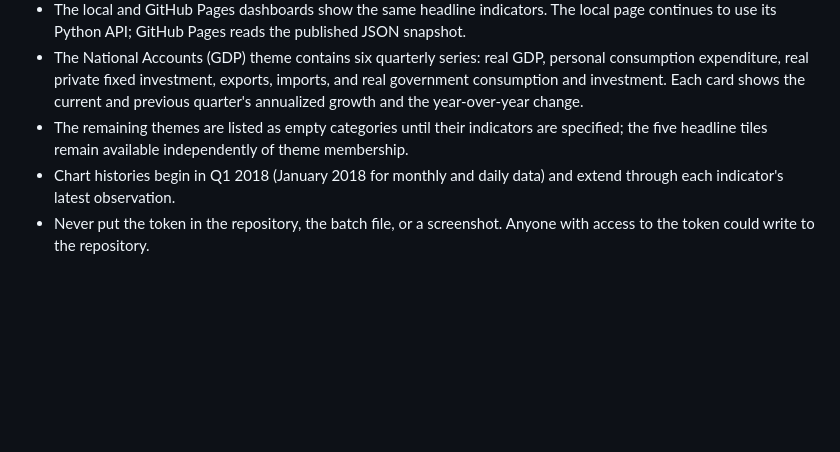
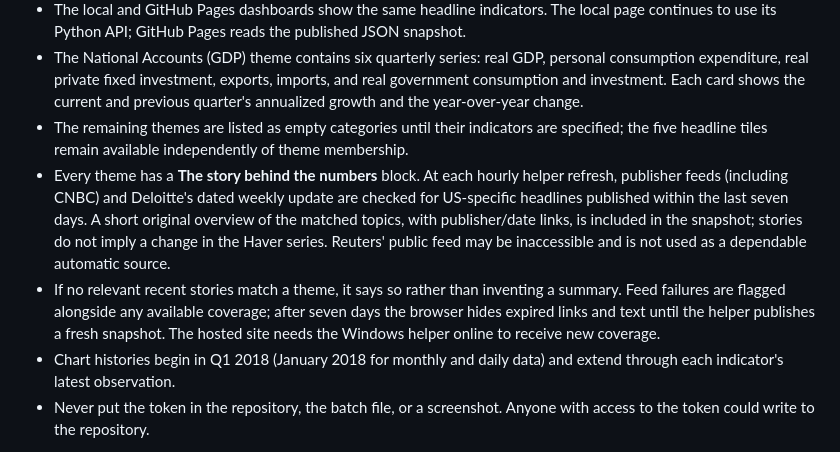
Before and after one commit to Ruhikaag/US-Macro-Monitor, a Markdown page: docs/GITHUB-PAGES-SETUP.md, the part around the change. Rendered like a GitHub page; blank space fills up the shorter version.

Commit message:
Show attributed theme news on US Macro Monitor

```diff
--- a/docs/GITHUB-PAGES-SETUP.md
+++ b/docs/GITHUB-PAGES-SETUP.md
@@ -25,5 +25,7 @@ This publishes the Haver snapshot from the Windows helper to GitHub. GitHub Page
 - The local and GitHub Pages dashboards show the same headline indicators. The local page continues to use its Python API; GitHub Pages reads the published JSON snapshot.
 - The National Accounts (GDP) theme contains six quarterly series: real GDP, personal consumption expenditure, real private fixed investment, exports, imports, and real government consumption and investment. Each card shows the current and previous quarter's annualized growth and the year-over-year change.
 - The remaining themes are listed as empty categories until their indicators are specified; the five headline tiles remain available independently of theme membership.
+- Every theme has a **The story behind the numbers** block. At each hourly helper refresh, publisher feeds (including CNBC) and Deloitte's dated weekly update are checked for US-specific headlines published within the last seven days. A short original overview of the matched topics, with publisher/date links, is included in the snapshot; stories do not imply a change in the Haver series. Reuters' public feed may be inaccessible and is not used as a dependable automatic source.
+- If no relevant recent stories match a theme, it says so rather than inventing a summary. Feed failures are flagged alongside any available coverage; after seven days the browser hides expired links and text until the helper publishes a fresh snapshot. The hosted site needs the Windows helper online to receive new coverage.
 - Chart histories begin in Q1 2018 (January 2018 for monthly and daily data) and extend through each indicator's latest observation.
 - Never put the token in the repository, the batch file, or a screenshot. Anyone with access to the token could write to the repository.
```
